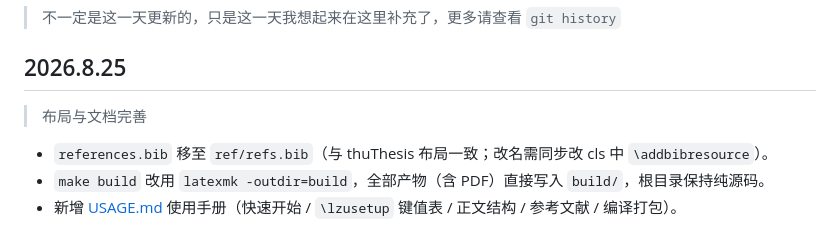
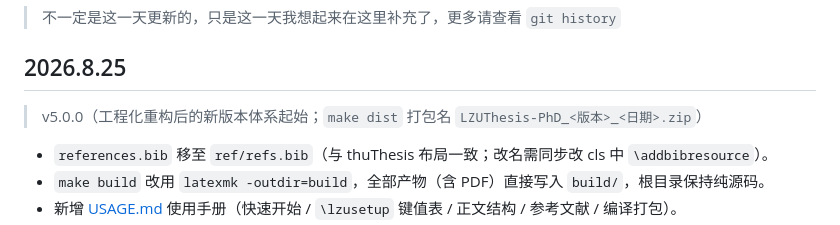
Before and after one commit to konosubakonoakua/LZU-Thesis-PhD, a Markdown page: CHANGELOG.md, the part around the change. Drawn GitHub-style.

Commit message:
docs(changelog): mark v5.0.0 as new version system start

```diff
--- a/CHANGELOG.md
+++ b/CHANGELOG.md
@@ -43,7 +43,7 @@
 
 ## 2026.8.25
 
-> 布局与文档完善
+> v5.0.0（工程化重构后的新版本体系起始；`make dist` 打包名 `LZUThesis-PhD_<版本>_<日期>.zip`）
 
 - `references.bib` 移至 `ref/refs.bib`（与 thuThesis 布局一致；改名需同步改 cls 中 `\addbibresource`）。
 - `make build` 改用 `latexmk -outdir=build`，全部产物（含 PDF）直接写入 `build/`，根目录保持纯源码。
```
